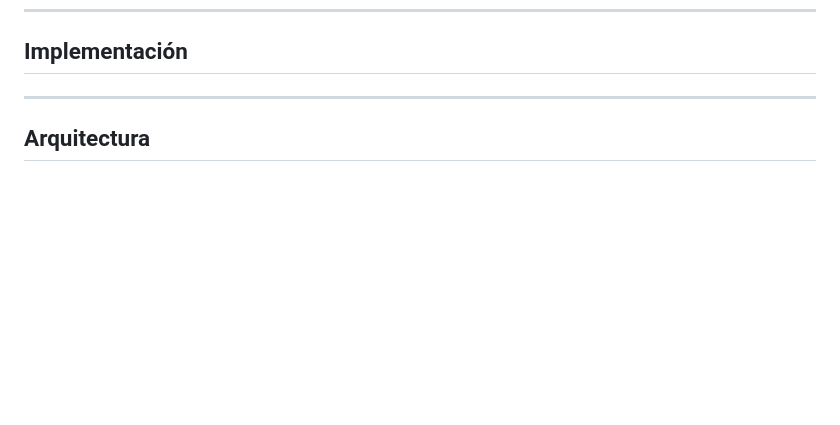
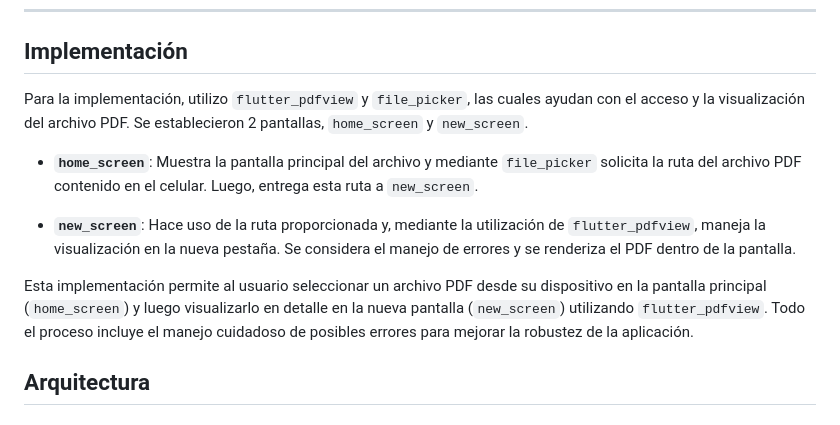
Before and after one commit to Guilleerv/Apps, a Markdown page: README.md, the part around the change. Rendered like a GitHub page; blank space fills up the shorter version.

```diff
--- a/README.md
+++ b/README.md
@@ -39,7 +39,15 @@
 ---------------
 
 ## Implementación
-------------
+
+Para la implementación, utilizo `flutter_pdfview` y `file_picker`, las cuales ayudan con el acceso y la visualización del archivo PDF. Se establecieron 2 pantallas, `home_screen` y `new_screen`.
+
+- **`home_screen`**: Muestra la pantalla principal del archivo y mediante `file_picker` solicita la ruta del archivo PDF contenido en el celular. Luego, entrega esta ruta a `new_screen`.
+
+- **`new_screen`**: Hace uso de la ruta proporcionada y, mediante la utilización de `flutter_pdfview`, maneja la visualización en la nueva pestaña. Se considera el manejo de errores y se renderiza el PDF dentro de la pantalla.
+
+Esta implementación permite al usuario seleccionar un archivo PDF desde su dispositivo en la pantalla principal (`home_screen`) y luego visualizarlo en detalle en la nueva pantalla (`new_screen`) utilizando `flutter_pdfview`. Todo el proceso incluye el manejo cuidadoso de posibles errores para mejorar la robustez de la aplicación.
+
 
 ## Arquitectura
 ### Estructura de Archivos Propuesta:
```
